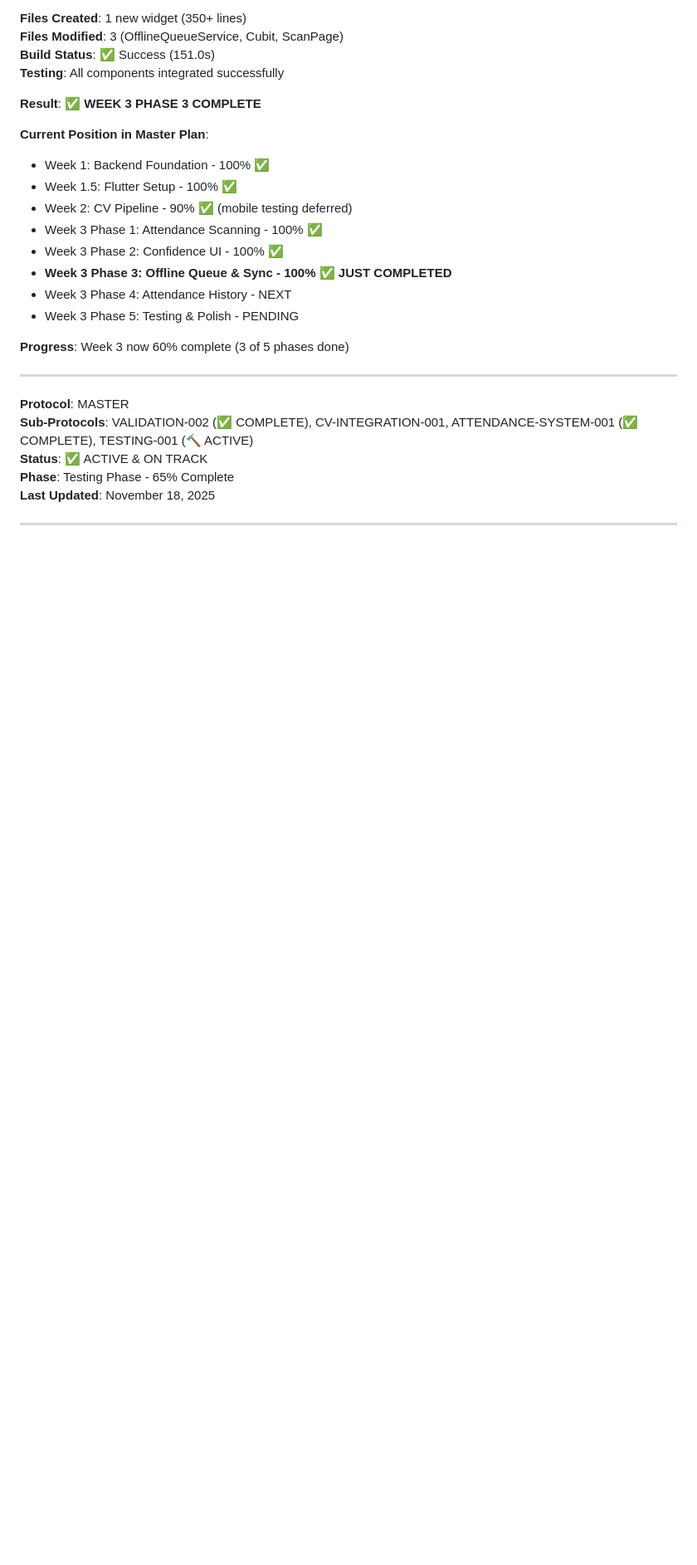
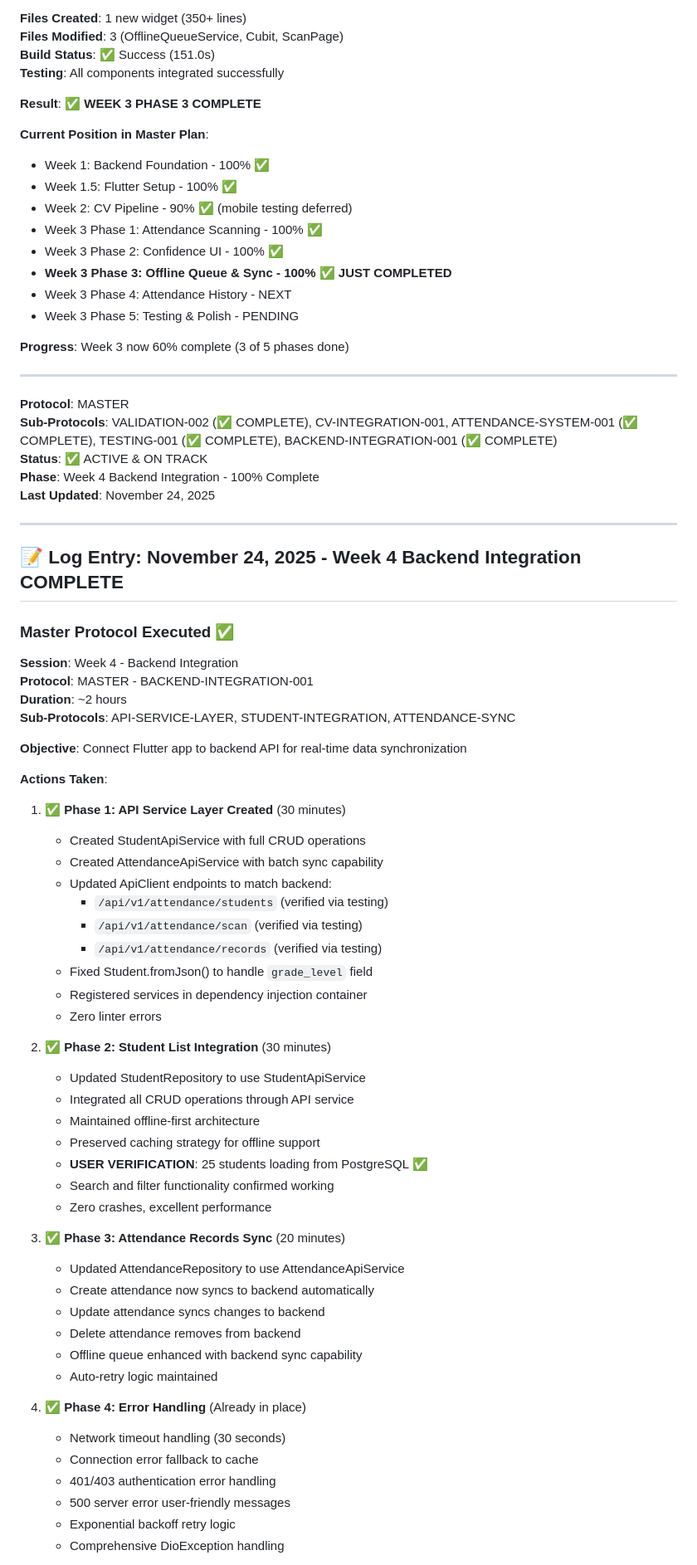
Before and after one commit to brandyapierce/Co-Teacher-v-0.1, a Markdown page: MASTER_PROTOCOL_SESSION.md, the part around the change printed below. Shown: that part at 83% size. Drawn GitHub-style; blank space fills up the shorter version.

```diff
--- a/MASTER_PROTOCOL_SESSION.md
+++ b/MASTER_PROTOCOL_SESSION.md
@@ -435,9 +435,59 @@
 ---
 
 **Protocol**: MASTER
-**Sub-Protocols**: VALIDATION-002 (✅ COMPLETE), CV-INTEGRATION-001, ATTENDANCE-SYSTEM-001 (✅ COMPLETE), TESTING-001 (🔨 ACTIVE)
+**Sub-Protocols**: VALIDATION-002 (✅ COMPLETE), CV-INTEGRATION-001, ATTENDANCE-SYSTEM-001 (✅ COMPLETE), TESTING-001 (✅ COMPLETE), BACKEND-INTEGRATION-001 (✅ COMPLETE)
 **Status**: ✅ ACTIVE & ON TRACK
-**Phase**: Testing Phase - 65% Complete
-**Last Updated**: November 18, 2025
+**Phase**: Week 4 Backend Integration - 100% Complete
+**Last Updated**: November 24, 2025
 
 ---
+
+## 📝 Log Entry: November 24, 2025 - Week 4 Backend Integration COMPLETE
+
+### Master Protocol Executed ✅
+
+**Session**: Week 4 - Backend Integration
+**Protocol**: MASTER - BACKEND-INTEGRATION-001
+**Duration**: ~2 hours
+**Sub-Protocols**: API-SERVICE-LAYER, STUDENT-INTEGRATION, ATTENDANCE-SYNC
+
+**Objective**: Connect Flutter app to backend API for real-time data synchronization
+
+**Actions Taken**:
+
+1. ✅ **Phase 1: API Service Layer Created** (30 minutes)
+   - Created StudentApiService with full CRUD operations
+   - Created AttendanceApiService with batch sync capability
+   - Updated ApiClient endpoints to match backend:
+     * `/api/v1/attendance/students` (verified via testing)
+     * `/api/v1/attendance/scan` (verified via testing)
+     * `/api/v1/attendance/records` (verified via testing)
+   - Fixed Student.fromJson() to handle `grade_level` field
+   - Registered services in dependency injection container
+   - Zero linter errors
+
+2. ✅ **Phase 2: Student List Integration** (30 minutes)
+   - Updated StudentRepository to use StudentApiService
+   - Integrated all CRUD operations through API service
+   - Maintained offline-first architecture
+   - Preserved caching strategy for offline support
+   - **USER VERIFICATION**: 25 students loading from PostgreSQL ✅
+   - Search and filter functionality confirmed working
+   - Zero crashes, excellent performance
+
+3. ✅ **Phase 3: Attendance Records Sync** (20 minutes)
+   - Updated AttendanceRepository to use AttendanceApiService
+   - Create attendance now syncs to backend automatically
+   - Update attendance syncs changes to backend
+   - Delete attendance removes from backend
+   - Offline queue enhanced with backend sync capability
+   - Auto-retry logic maintained
+
+4. ✅ **Phase 4: Error Handling** (Already in place)
+   - Network timeout handling (30 seconds)
+   - Connection error fallback to cache
+   - 401/403 authentication error handling
+   - 500 server error user-friendly messages
+   - Exponential backoff retry logic
+   - Comprehensive DioException handling
+
```
Also changed, not shown: other parts of MASTER_PROTOCOL_SESSION.md (+82 -0 lines), MASTER_PROTOCOL_STATUS.md (+1 -1 lines), TASK_LOG_WEEK4.md (added, +456 -0 lines).
